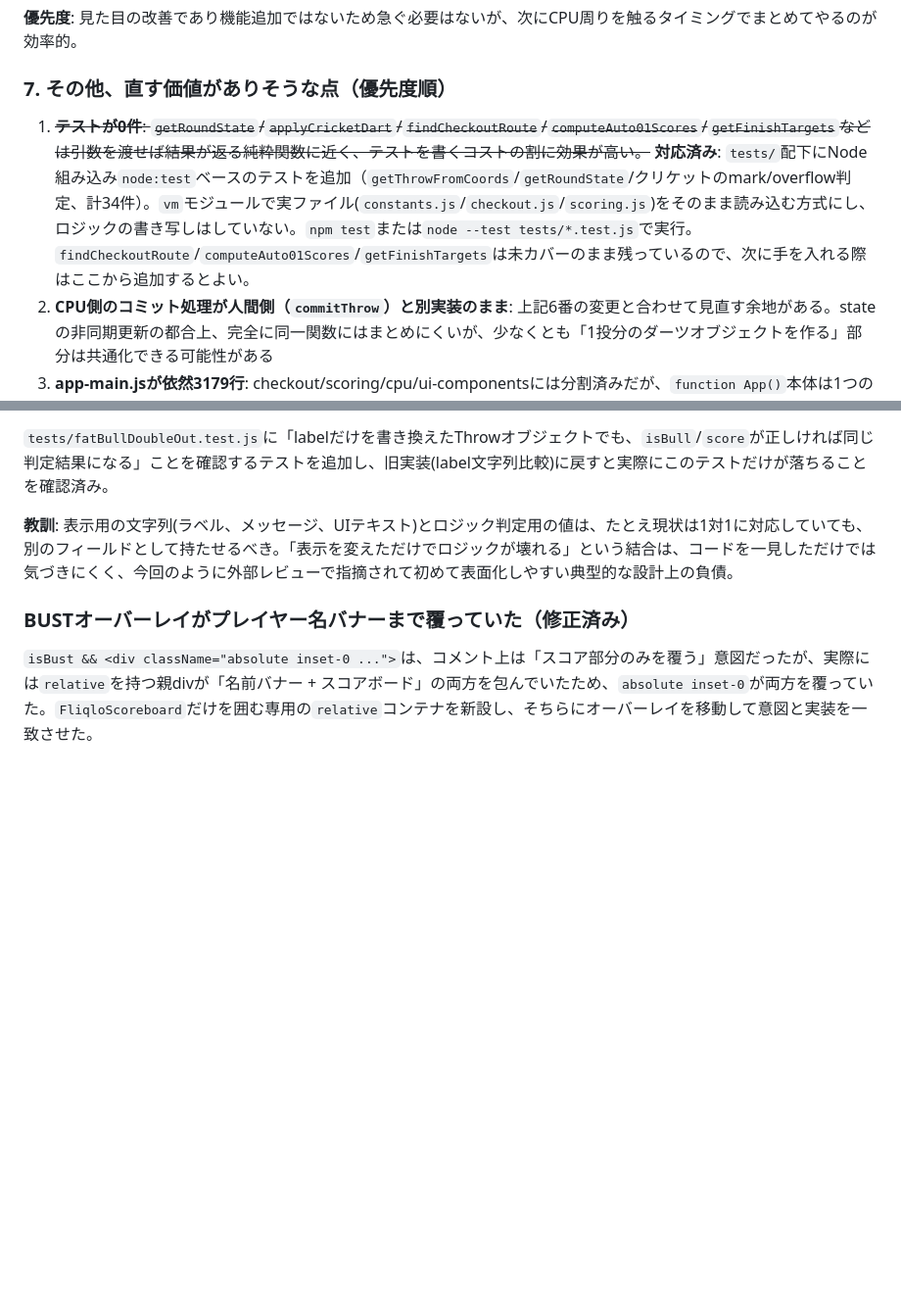
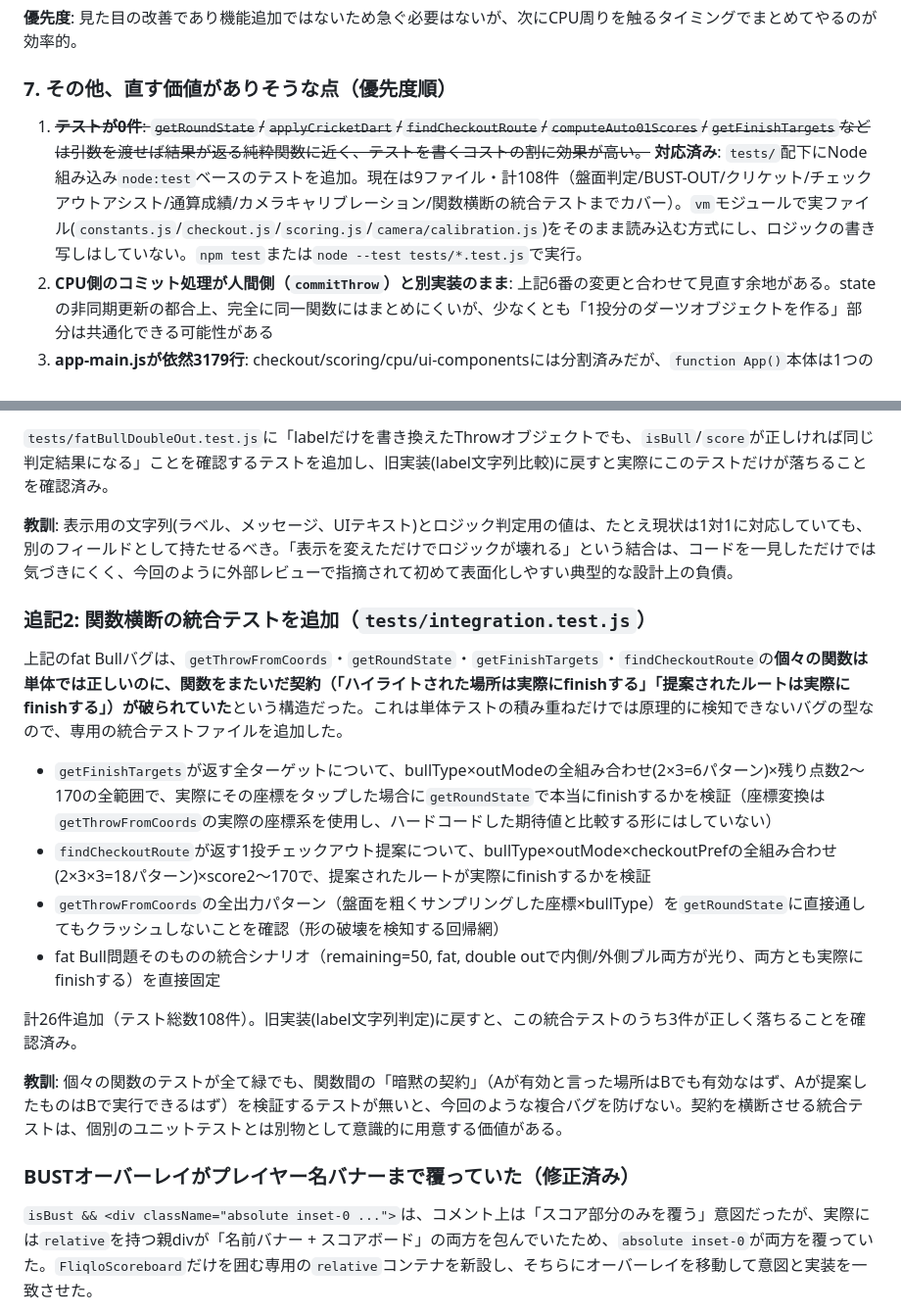
Before and after one commit to menosgrande/pub_darts_cabin_scorer, a Markdown page: STATE_MANAGEMENT.md, 2 parts joined by grey strips. Shown at 98% size. GitHub-like rendering; blank space fills up the shorter version.

```diff
--- a/STATE_MANAGEMENT.md
+++ b/STATE_MANAGEMENT.md
@@ -453,7 +453,7 @@ GAME SETUPモーダル上部の「📊 通算成績を見る」ボタンから
 
 ### 7. その他、直す価値がありそうな点（優先度順）
 
-1. ~~**テストが0件**: `getRoundState`/`applyCricketDart`/`findCheckoutRoute`/`computeAuto01Scores`/`getFinishTargets`などは引数を渡せば結果が返る純粋関数に近く、テストを書くコストの割に効果が高い。~~ **対応済み**: `tests/`配下にNode組み込み`node:test`ベースのテストを追加（`getThrowFromCoords`/`getRoundState`/クリケットのmark/overflow判定、計34件）。`vm`モジュールで実ファイル(`constants.js`/`checkout.js`/`scoring.js`)をそのまま読み込む方式にし、ロジックの書き写しはしていない。`npm test`または`node --test tests/*.test.js`で実行。`findCheckoutRoute`/`computeAuto01Scores`/`getFinishTargets`は未カバーのまま残っているので、次に手を入れる際はここから追加するとよい。
+1. ~~**テストが0件**: `getRoundState`/`applyCricketDart`/`findCheckoutRoute`/`computeAuto01Scores`/`getFinishTargets`などは引数を渡せば結果が返る純粋関数に近く、テストを書くコストの割に効果が高い。~~ **対応済み**: `tests/`配下にNode組み込み`node:test`ベースのテストを追加。現在は9ファイル・計108件（盤面判定/BUST-OUT/クリケット/チェックアウトアシスト/通算成績/カメラキャリブレーション/関数横断の統合テストまでカバー）。`vm`モジュールで実ファイル(`constants.js`/`checkout.js`/`scoring.js`/`camera/calibration.js`)をそのまま読み込む方式にし、ロジックの書き写しはしていない。`npm test`または`node --test tests/*.test.js`で実行。
 2. **CPU側のコミット処理が人間側（`commitThrow`）と別実装のまま**: 上記6番の変更と合わせて見直す余地がある。stateの非同期更新の都合上、完全に同一関数にはまとめにくいが、少なくとも「1投分のダーツオブジェクトを作る」部分は共通化できる可能性がある
 3. **app-main.jsが依然3179行**: checkout/scoring/cpu/ui-componentsには分割済みだが、`function App()`本体は1つの巨大なコンポーネントのまま。セットアップ画面・プレイ画面・リザルト画面をサブコンポーネントに分ける余地はあるが、機能追加がまだ続いている間は急がなくてよい
 
@@ -531,6 +531,19 @@ GAME SETUPモーダル上部の「📊 通算成績を見る」ボタンから
 `tests/fatBullDoubleOut.test.js`に「labelだけを書き換えたThrowオブジェクトでも、`isBull`/`score`が正しければ同じ判定結果になる」ことを確認するテストを追加し、旧実装(label文字列比較)に戻すと実際にこのテストだけが落ちることを確認済み。
 
 **教訓**: 表示用の文字列(ラベル、メッセージ、UIテキスト)とロジック判定用の値は、たとえ現状は1対1に対応していても、別のフィールドとして持たせるべき。「表示を変えただけでロジックが壊れる」という結合は、コードを一見しただけでは気づきにくく、今回のように外部レビューで指摘されて初めて表面化しやすい典型的な設計上の負債。
+
+### 追記2: 関数横断の統合テストを追加（`tests/integration.test.js`）
+
+上記のfat Bullバグは、`getThrowFromCoords`・`getRoundState`・`getFinishTargets`・`findCheckoutRoute`の**個々の関数は単体では正しいのに、関数をまたいだ契約（「ハイライトされた場所は実際にfinishする」「提案されたルートは実際にfinishする」）が破られていた**という構造だった。これは単体テストの積み重ねだけでは原理的に検知できないバグの型なので、専用の統合テストファイルを追加した。
+
+- `getFinishTargets`が返す全ターゲットについて、bullType×outModeの全組み合わせ(2×3=6パターン)×残り点数2〜170の全範囲で、実際にその座標をタップした場合に`getRoundState`で本当にfinishするかを検証（座標変換は`getThrowFromCoords`の実際の座標系を使用し、ハードコードした期待値と比較する形にはしていない）
+- `findCheckoutRoute`が返す1投チェックアウト提案について、bullType×outMode×checkoutPrefの全組み合わせ(2×3×3=18パターン)×score2〜170で、提案されたルートが実際にfinishするかを検証
+- `getThrowFromCoords`の全出力パターン（盤面を粗くサンプリングした座標×bullType）を`getRoundState`に直接通してもクラッシュしないことを確認（形の破壊を検知する回帰網）
+- fat Bull問題そのものの統合シナリオ（remaining=50, fat, double outで内側/外側ブル両方が光り、両方とも実際にfinishする）を直接固定
+
+計26件追加（テスト総数108件）。旧実装(label文字列判定)に戻すと、この統合テストのうち3件が正しく落ちることを確認済み。
+
+**教訓**: 個々の関数のテストが全て緑でも、関数間の「暗黙の契約」（Aが有効と言った場所はBでも有効なはず、Aが提案したものはBで実行できるはず）を検証するテストが無いと、今回のような複合バグを防げない。契約を横断させる統合テストは、個別のユニットテストとは別物として意識的に用意する価値がある。
 
 ### BUSTオーバーレイがプレイヤー名バナーまで覆っていた（修正済み）
 
```
Also changed, not shown: README.md (+1 -0 lines).
